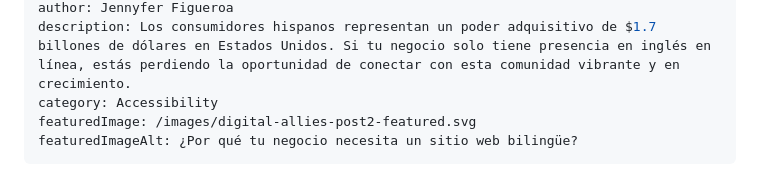
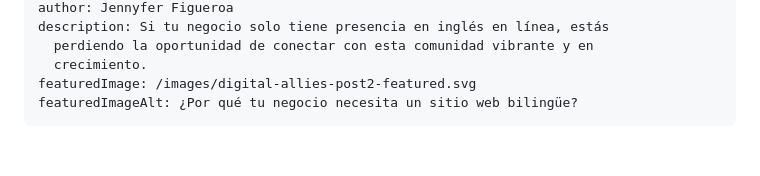
Before and after one commit to cassellac/DigitalAllies_, a Markdown page: content/web-bilingue.md, the part around one of its changes. Drawn GitHub-style; blank space fills up the shorter version.

Commit message:
Update content/web-bilingue.md (via Pages CMS)

```diff
--- a/content/web-bilingue.md
+++ b/content/web-bilingue.md
@@ -5,6 +5,7 @@ publishDate: 2025-05-05
 author: Jennyfer Figueroa
-description: Los consumidores hispanos representan un poder adquisitivo de $1.7 billones de dólares en Estados Unidos. Si tu negocio solo tiene presencia en inglés en línea, estás perdiendo la oportunidad de conectar con esta comunidad vibrante y en crecimiento.
-category: Accessibility
+description: Si tu negocio solo tiene presencia en inglés en línea, estás
+  perdiendo la oportunidad de conectar con esta comunidad vibrante y en
+  crecimiento.
 featuredImage: /images/digital-allies-post2-featured.svg
 featuredImageAlt: ¿Por qué tu negocio necesita un sitio web bilingüe?
 ---
```
Also changed, not shown: other parts of content/web-bilingue.md (+1 -1 lines).
